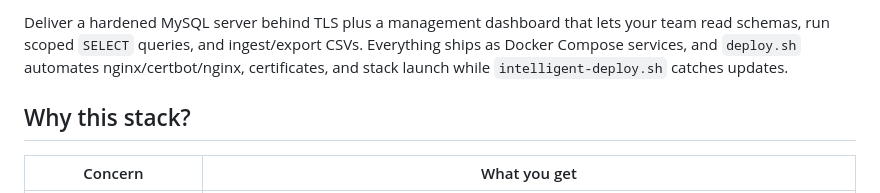
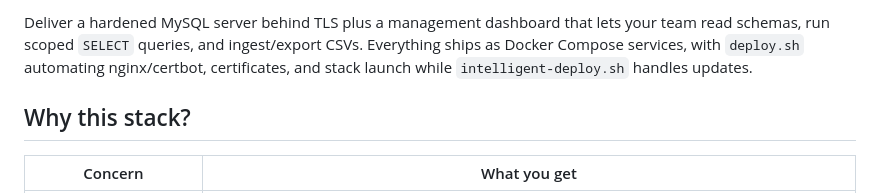
Before and after one commit to adhielesmana/DatabaseManager, a Markdown page: README.md, the part around one of its changes. GitHub-like rendering.

```diff
--- a/README.md
+++ b/README.md
@@ -6,5 +12,5 @@
 
-Deliver a hardened MySQL server behind TLS plus a management dashboard that lets your team read schemas, run scoped `SELECT` queries, and ingest/export CSVs. Everything ships as Docker Compose services, and `deploy.sh` automates nginx/certbot/nginx, certificates, and stack launch while `intelligent-deploy.sh` catches updates.
+Deliver a hardened MySQL server behind TLS plus a management dashboard that lets your team read schemas, run scoped `SELECT` queries, and ingest/export CSVs. Everything ships as Docker Compose services, with `deploy.sh` automating nginx/certbot, certificates, and stack launch while `intelligent-deploy.sh` handles updates.
 
 ## Why this stack?
 
```
Also changed, not shown: other parts of README.md (+14 -8 lines).
